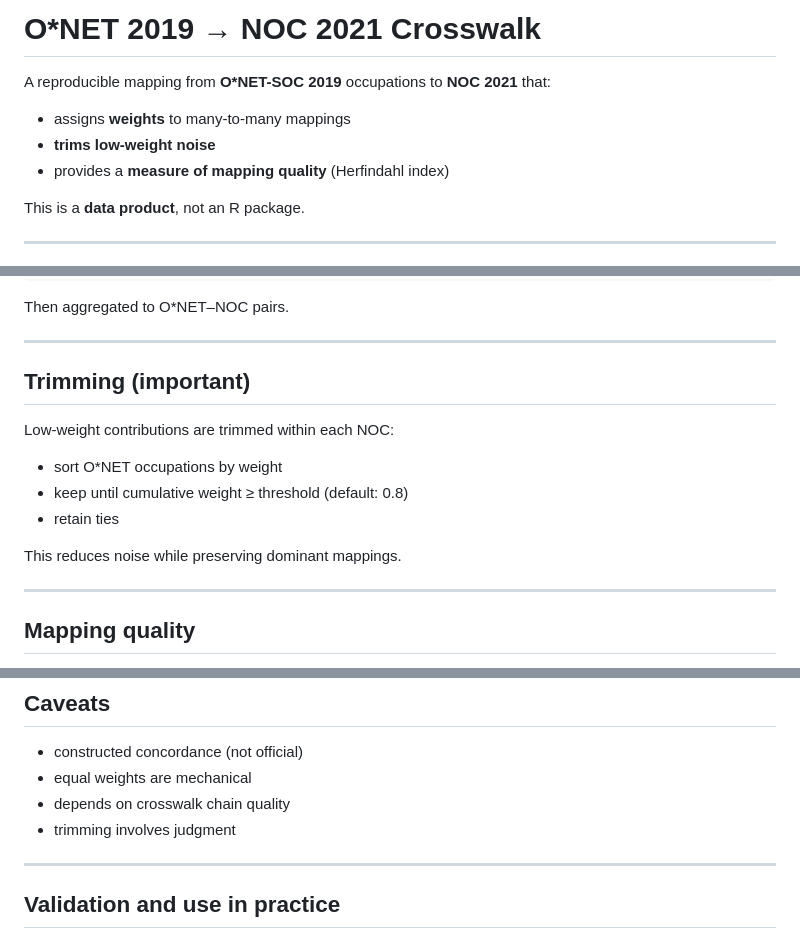
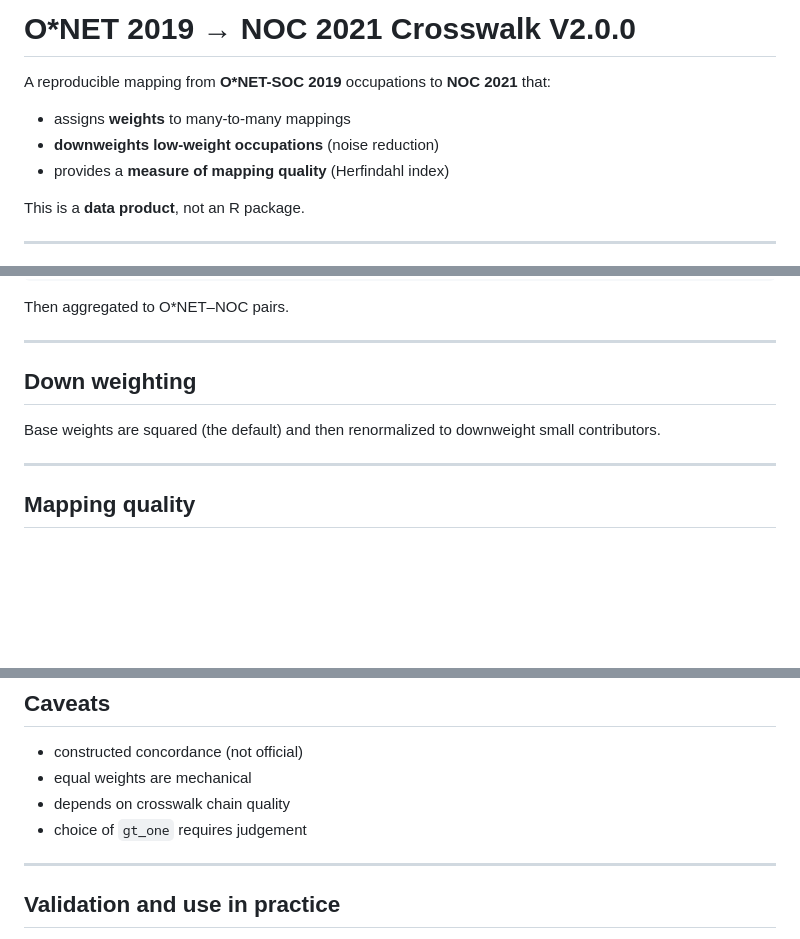
Before and after one commit to bcgov/onet-noc2021-crosswalk, a Markdown page: README.md, 3 parts joined by grey strips. Drawn GitHub-style; blank space fills up the shorter version.

```diff
--- a/README.md
+++ b/README.md
@@ -1,9 +1,9 @@
-# O*NET 2019 → NOC 2021 Crosswalk
+# O*NET 2019 → NOC 2021 Crosswalk V2.0.0
 
 A reproducible mapping from **O*NET-SOC 2019** occupations to **NOC 2021** that:
 
 - assigns **weights** to many-to-many mappings
-- **trims low-weight noise**
+- **downweights low-weight occupations** (noise reduction)
 - provides a **measure of mapping quality** (Herfindahl index)
 
 This is a **data product**, not an R package.
@@ -89,15 +85,10 @@ Then aggregated to O*NET–NOC pairs.
 
 ---
 
-## Trimming (important)
+## Down weighting
 
-Low-weight contributions are trimmed within each NOC:
-
-- sort O*NET occupations by weight
-- keep until cumulative weight ≥ threshold (default: 0.8)
-- retain ties
-
-This reduces noise while preserving dominant mappings.
+Base weights are squared (the default) and then renormalized to downweight small
+contributors.
 
 ---
 
@@ -168,7 +156,7 @@ herf_cut <- 1/6
 - constructed concordance (not official)
 - equal weights are mechanical
 - depends on crosswalk chain quality
-- trimming involves judgment
+- choice of `gt_one` requires judgement
 
 ---
 
```
Also changed, not shown: other parts of README.md (+12 -19 lines).
